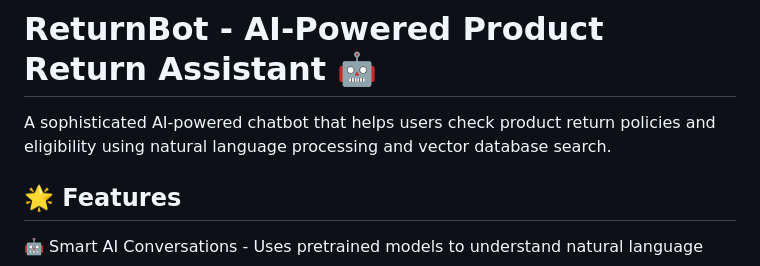
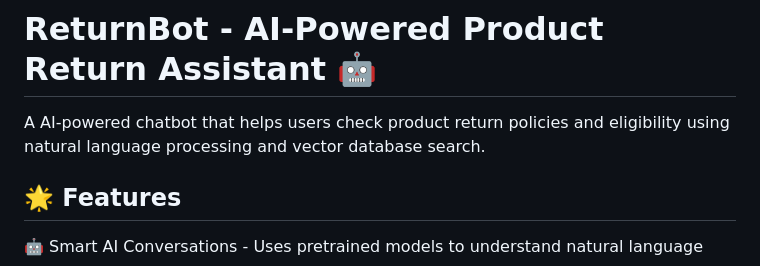
Before and after one commit to SS-2005/RAG_SYS, a Markdown page: readme.md, the part around the change. GitHub-like rendering.

```diff
--- a/readme.md
+++ b/readme.md
@@ -1,6 +1,6 @@
 # ReturnBot - AI-Powered Product Return Assistant 🤖
 
-A sophisticated AI-powered chatbot that helps users check product return policies and eligibility using natural language processing and vector database search.
+A AI-powered chatbot that helps users check product return policies and eligibility using natural language processing and vector database search.
 
 
 ## 🌟 Features
```
